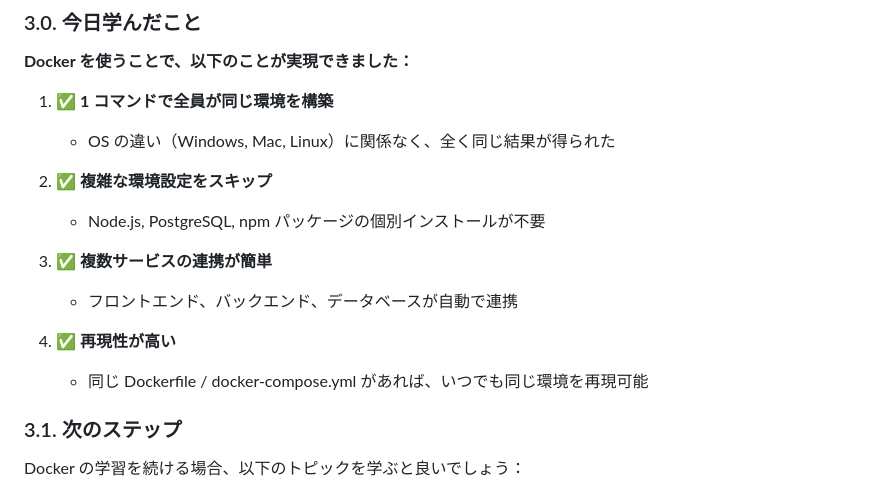
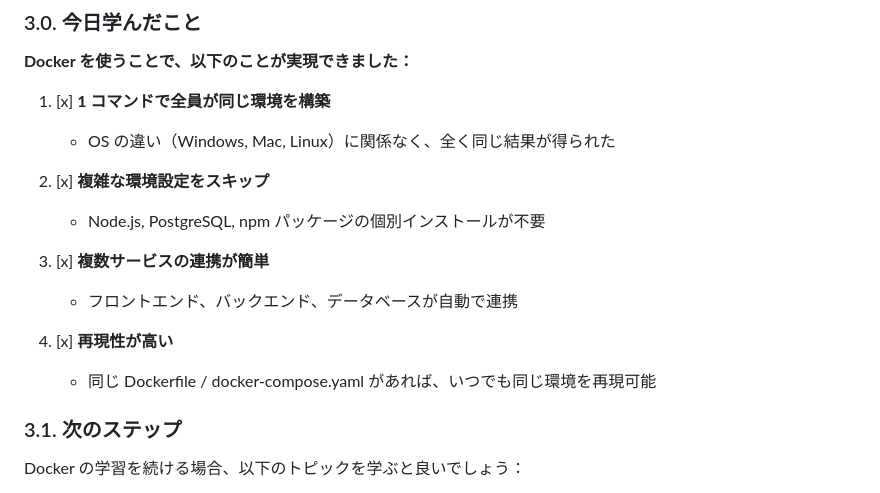
Before and after one commit to chrom9103/docker-intro, a Markdown page: README.md, the part around the change. Drawn GitHub-style.

Commit message:
README.mdのDocker環境構築の利点をチェックボックス形式に変更

```diff
--- a/README.md
+++ b/README.md
@@ -491,17 +491,17 @@ db-1        | 2026-04-29 16:37:13.265 UTC [1] LOG:  database system is ready to
 
 **Docker を使うことで、以下のことが実現できました：**
 
-1. ✅ **1 コマンドで全員が同じ環境を構築**
+1. [x] **1 コマンドで全員が同じ環境を構築**
    - OS の違い（Windows, Mac, Linux）に関係なく、全く同じ結果が得られた
 
-2. ✅ **複雑な環境設定をスキップ**
+2. [x] **複雑な環境設定をスキップ**
    - Node.js, PostgreSQL, npm パッケージの個別インストールが不要
 
-3. ✅ **複数サービスの連携が簡単**
+3. [x] **複数サービスの連携が簡単**
    - フロントエンド、バックエンド、データベースが自動で連携
 
-4. ✅ **再現性が高い**
-   - 同じ Dockerfile / docker-compose.yml があれば、いつでも同じ環境を再現可能
+4. [x] **再現性が高い**
+   - 同じ Dockerfile / docker-compose.yaml があれば、いつでも同じ環境を再現可能
 
 ### 3.1. 次のステップ
 
```
